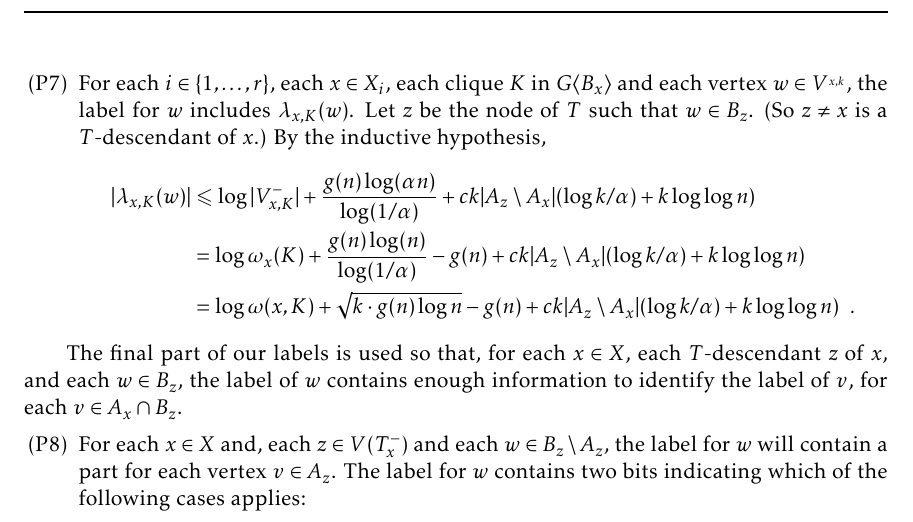
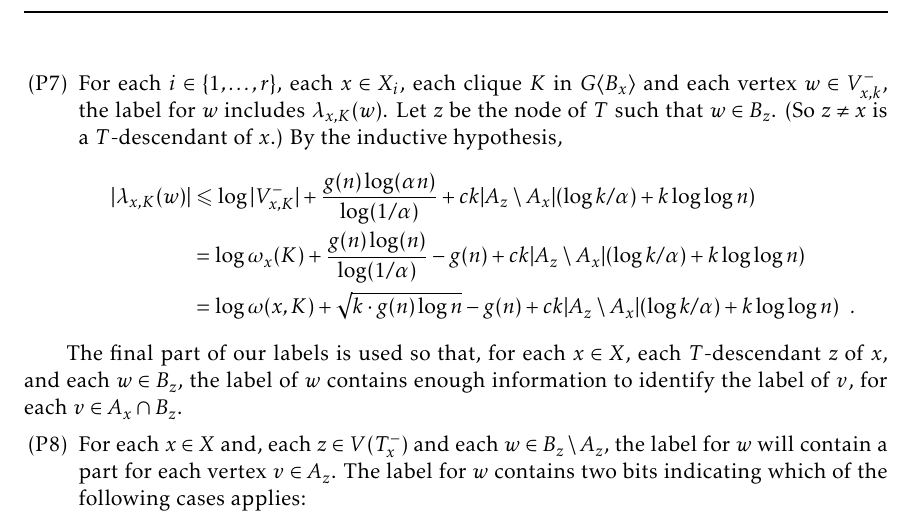
Before and after one commit to patmorin/mflabelling, a LaTeX document (mflabelling.tex): part of page 12 of 13, cut at the place of the change. Compiled offline with pdfLaTeX.

Commit message:
Pffffffff

```diff
--- a/mflabelling.tex
+++ b/mflabelling.tex
@@ -550,7 +550,7 @@
     The next part of the label is only for vertices that are not in $\bigcup_{x\in X}(B_x\setminus A_x)$. For each $x\in X$, each clique $K$ in $\torso{G}{B_x}$, there is a subgraph $G[V^-_{x,K}]$ with at most $\alpha n$ vertices.  We recursively label the vertices in this subgraph to obtain a labelling $\lambda_{x,K}$.
 
     \begin{enumerate}[nosep,nolistsep,label=(P\arabic*)]\setcounter{enumi}{6}
-      \item\label{recursive_part} For each $i\in\{1,\ldots,r\}$, each $x\in X_i$,  each clique $K$ in $\torso{G}{B_x}$ and each vertex $w\in V^_{x,k}$, the label for $w$ includes $\lambda_{x,K}(w)$.  Let $z$ be the node of $T$ such that $w\in B_z$.  (So $z\neq x$ is a $T$-descendant of $x$.)  By the inductive hypothesis,
+      \item\label{recursive_part} For each $i\in\{1,\ldots,r\}$, each $x\in X_i$,  each clique $K$ in $\torso{G}{B_x}$ and each vertex $w\in V^-_{x,k}$, the label for $w$ includes $\lambda_{x,K}(w)$.  Let $z$ be the node of $T$ such that $w\in B_z$.  (So $z\neq x$ is a $T$-descendant of $x$.)  By the inductive hypothesis,
       \begin{align*}
         |\lambda_{x,K}(w)|
         & \le \log |V^-_{x,K}|+\frac{g(n)\log(\alpha n)}{\log(1/\alpha)}+ ck|A_z\setminus A_x|(\log k/\alpha)+k\log\log n) \\
```
Also changed, not shown: mflabelling.tex (2 more changed lines).
